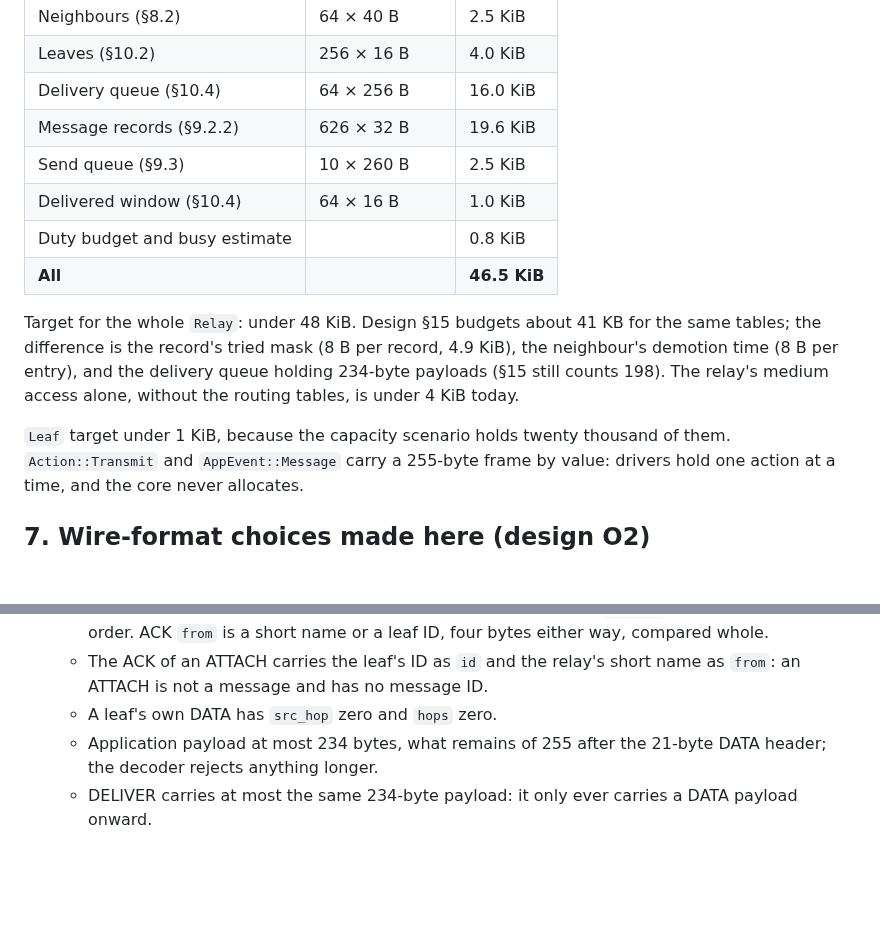
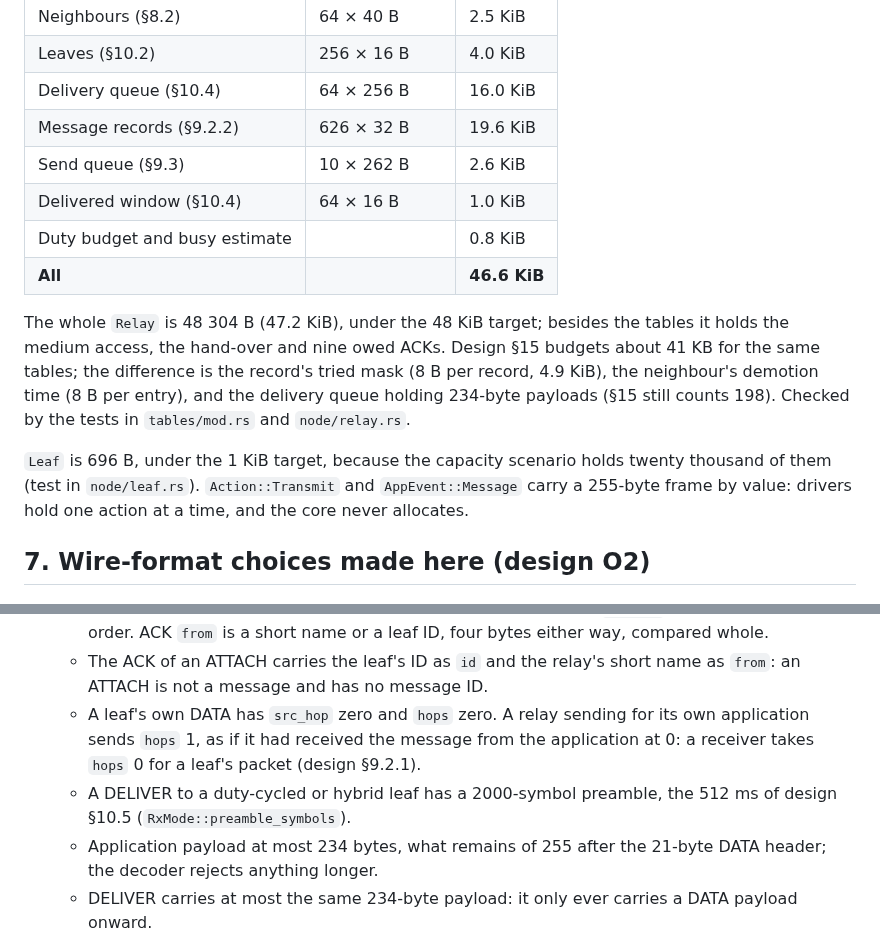
Before and after one commit to zond/bark, a Markdown page: docs/core-interface.md, 2 parts joined by grey strips. Rendered like a GitHub page; blank space fills up the shorter version.

Commit message:
Core interface: sizes as built with routing, and two wire choices
The Relay with every table is 48 304 B, the Leaf 696 B. A relay sends
count 1 for its own application's messages, and a DELIVER to a sleeping
leaf carries the 512 ms preamble.

Co-Authored-By: Claude <noreply@anthropic.com>

```diff
--- a/docs/core-interface.md
+++ b/docs/core-interface.md
@@ -108,18 +108,20 @@ test in `tables/mod.rs`:
 | Leaves (§10.2) | 256 × 16 B | 4.0 KiB |
 | Delivery queue (§10.4) | 64 × 256 B | 16.0 KiB |
 | Message records (§9.2.2) | 626 × 32 B | 19.6 KiB |
-| Send queue (§9.3) | 10 × 260 B | 2.5 KiB |
+| Send queue (§9.3) | 10 × 262 B | 2.6 KiB |
 | Delivered window (§10.4) | 64 × 16 B | 1.0 KiB |
 | Duty budget and busy estimate | | 0.8 KiB |
-| **All** | | **46.5 KiB** |
+| **All** | | **46.6 KiB** |
 
-Target for the whole `Relay`: under 48 KiB. Design §15 budgets about 41 KB for the same
-tables; the difference is the record's tried mask (8 B per record, 4.9 KiB), the
-neighbour's demotion time (8 B per entry), and the delivery queue holding 234-byte
-payloads (§15 still counts 198). The relay's medium access alone, without the routing
-tables, is under 4 KiB today.
+The whole `Relay` is 48 304 B (47.2 KiB), under the 48 KiB target; besides the tables it
+holds the medium access, the hand-over and nine owed ACKs. Design §15 budgets about 41 KB
+for the same tables; the difference is the record's tried mask (8 B per record, 4.9 KiB),
+the neighbour's demotion time (8 B per entry), and the delivery queue holding 234-byte
+payloads (§15 still counts 198). Checked by the tests in `tables/mod.rs` and
+`node/relay.rs`.
 
-`Leaf` target under 1 KiB, because the capacity scenario holds twenty thousand of them.
+`Leaf` is 696 B, under the 1 KiB target, because the capacity scenario holds twenty
+thousand of them (test in `node/leaf.rs`).
 `Action::Transmit` and `AppEvent::Message` carry a 255-byte frame by value: drivers hold one
 action at a time, and the core never allocates.
 
@@ -141,7 +143,11 @@ action at a time, and the core never allocates.
     compared whole.
   - The ACK of an ATTACH carries the leaf's ID as `id` and the relay's short name as
     `from`: an ATTACH is not a message and has no message ID.
-  - A leaf's own DATA has `src_hop` zero and `hops` zero.
+  - A leaf's own DATA has `src_hop` zero and `hops` zero. A relay sending for its own
+    application sends `hops` 1, as if it had received the message from the
+    application at 0: a receiver takes `hops` 0 for a leaf's packet (design §9.2.1).
+  - A DELIVER to a duty-cycled or hybrid leaf has a 2000-symbol preamble, the 512 ms
+    of design §10.5 (`RxMode::preamble_symbols`).
   - Application payload at most 234 bytes, what remains of 255 after the 21-byte DATA
     header; the decoder rejects anything longer.
   - DELIVER carries at most the same 234-byte payload: it only ever carries a DATA
```
